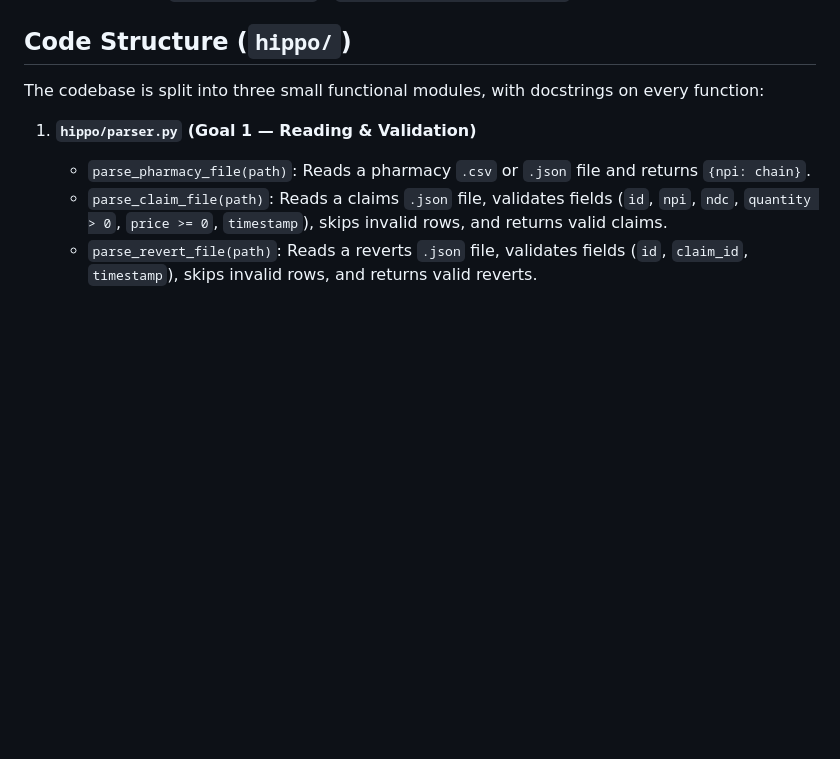
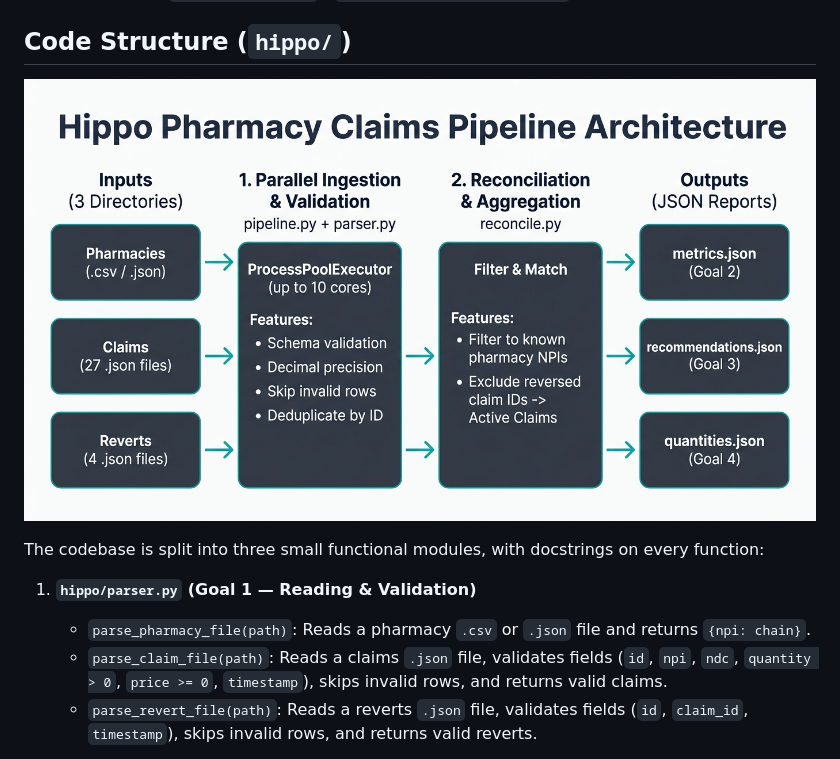
Before and after one commit to ottobs/hippo-data-engineer-project, a Markdown page: README.md, the part around the change. Rendered like a GitHub page; pictures changed too: assets/architecture.jpg (added); blank space fills up the shorter version.

Commit message:
Add architecture diagram to assets and README

```diff
--- a/README.md
+++ b/README.md
@@ -74,6 +74,8 @@ Running the pipeline against the supplied `data.tar` archive (~4.4 MB across 32
 
 ## Code Structure (`hippo/`)
 
+![Hippo Pharmacy Claims Pipeline Architecture](assets/architecture.jpg)
+
 The codebase is split into three small functional modules, with docstrings on every function:
 
 1. **`hippo/parser.py` (Goal 1 — Reading & Validation)**
```
